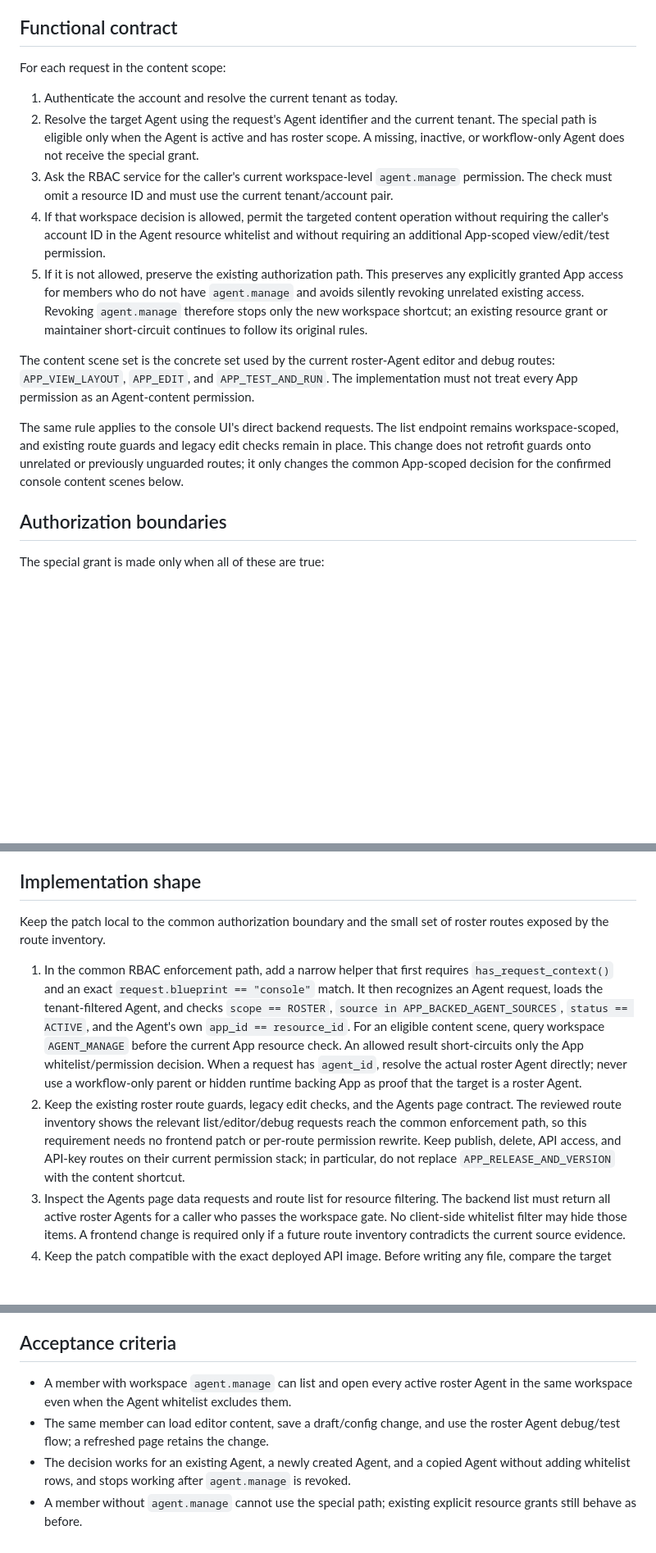
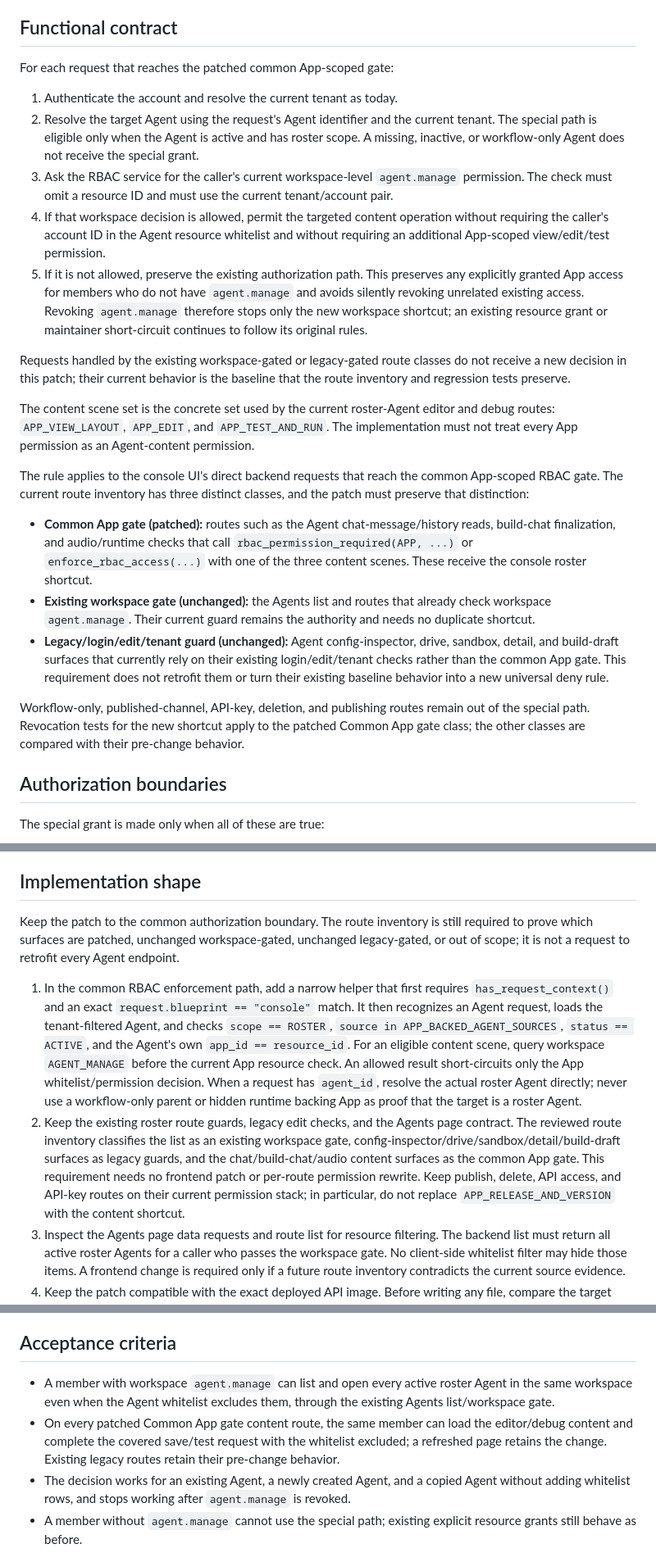
Before and after one commit to yemmmm/learning-materials, a Markdown page: detrick/agent-content-access-fix/design.md, 3 parts joined by grey strips. Shown at 82% size. Drawn GitHub-style; blank space fills up the shorter version.

Commit message:
detrick: preserve baseline Agent route guards in scoped fix

```diff
--- a/detrick/agent-content-access-fix/design.md
+++ b/detrick/agent-content-access-fix/design.md
@@ -52,7 +54,7 @@ backfill.
 
 ## Functional contract
 
-For each request in the content scope:
+For each request that reaches the patched common App-scoped gate:
 
 1. Authenticate the account and resolve the current tenant as today.
 2. Resolve the target Agent using the request's Agent identifier and the current
@@ -72,16 +74,36 @@ For each request in the content scope:
    resource grant or maintainer short-circuit continues to follow its original
    rules.
 
+Requests handled by the existing workspace-gated or legacy-gated route classes
+do not receive a new decision in this patch; their current behavior is the
+baseline that the route inventory and regression tests preserve.
+
 The content scene set is the concrete set used by the current roster-Agent
 editor and debug routes: `APP_VIEW_LAYOUT`, `APP_EDIT`, and `APP_TEST_AND_RUN`.
 The implementation must not treat every App permission as an Agent-content
 permission.
 
-The same rule applies to the console UI's direct backend requests. The list
-endpoint remains workspace-scoped, and existing route guards and legacy edit
-checks remain in place. This change does not retrofit guards onto unrelated or
-previously unguarded routes; it only changes the common App-scoped decision for
-the confirmed console content scenes below.
+The rule applies to the console UI's direct backend requests that reach the
+common App-scoped RBAC gate. The current route inventory has three distinct
+classes, and the patch must preserve that distinction:
+
+- **Common App gate (patched):** routes such as the Agent chat-message/history
+  reads, build-chat finalization, and audio/runtime checks that call
+  `rbac_permission_required(APP, ...)` or `enforce_rbac_access(...)` with one
+  of the three content scenes. These receive the console roster shortcut.
+- **Existing workspace gate (unchanged):** the Agents list and routes that
+  already check workspace `agent.manage`. Their current guard remains the
+  authority and needs no duplicate shortcut.
+- **Legacy/login/edit/tenant guard (unchanged):** Agent config-inspector,
+  drive, sandbox, detail, and build-draft surfaces that currently rely on
+  their existing login/edit/tenant checks rather than the common App gate.
+  This requirement does not retrofit them or turn their existing baseline
+  behavior into a new universal deny rule.
+
+Workflow-only, published-channel, API-key, deletion, and publishing routes
+remain out of the special path. Revocation tests for the new shortcut apply to
+the patched Common App gate class; the other classes are compared with their
+pre-change behavior.
 
 ## Authorization boundaries
 
@@ -105,8 +127,10 @@ roster path.
 
 ## Implementation shape
 
-Keep the patch local to the common authorization boundary and the small set of
-roster routes exposed by the route inventory.
+Keep the patch to the common authorization boundary. The route inventory is
+still required to prove which surfaces are patched, unchanged workspace-gated,
+unchanged legacy-gated, or out of scope; it is not a request to retrofit every
+Agent endpoint.
 
 1. In the common RBAC enforcement path, add a narrow helper that first requires
    `has_request_context()` and an exact `request.blueprint == "console"` match.
@@ -119,11 +143,13 @@ roster routes exposed by the route inventory.
    never use a workflow-only parent or hidden runtime backing App as proof that
    the target is a roster Agent.
 2. Keep the existing roster route guards, legacy edit checks, and the Agents page
-   contract. The reviewed route inventory shows the relevant list/editor/debug
-   requests reach the common enforcement path, so this requirement needs no
-   frontend patch or per-route permission rewrite. Keep publish, delete, API
-   access, and API-key routes on their current permission stack; in particular,
-   do not replace `APP_RELEASE_AND_VERSION` with the content shortcut.
+   contract. The reviewed route inventory classifies the list as an existing
+   workspace gate, config-inspector/drive/sandbox/detail/build-draft surfaces as
+   legacy guards, and the chat/build-chat/audio content surfaces as the common
+   App gate. This requirement needs no frontend patch or per-route permission
+   rewrite. Keep publish, delete, API access, and API-key routes on their
+   current permission stack; in particular, do not replace
+   `APP_RELEASE_AND_VERSION` with the content shortcut.
 3. Inspect the Agents page data requests and route list for resource filtering.
    The backend list must return all active roster Agents for a caller who passes
    the workspace gate. No client-side whitelist filter may hide those items.
@@ -179,9 +207,12 @@ may remain until separately audited.
 ## Acceptance criteria
 
 - A member with workspace `agent.manage` can list and open every active roster
-  Agent in the same workspace even when the Agent whitelist excludes them.
-- The same member can load editor content, save a draft/config change, and use
-  the roster Agent debug/test flow; a refreshed page retains the change.
+  Agent in the same workspace even when the Agent whitelist excludes them,
+  through the existing Agents list/workspace gate.
+- On every patched Common App gate content route, the same member can load the
+  editor/debug content and complete the covered save/test request with the
+  whitelist excluded; a refreshed page retains the change. Existing legacy
+  routes retain their pre-change behavior.
 - The decision works for an existing Agent, a newly created Agent, and a copied
   Agent without adding whitelist rows, and stops working after `agent.manage` is
   revoked.
```
Also changed, not shown: other parts of detrick/agent-content-access-fix/design.md (+22 -4 lines), detrick/agent-content-access-fix/test-plan.md (+33 -14 lines).
